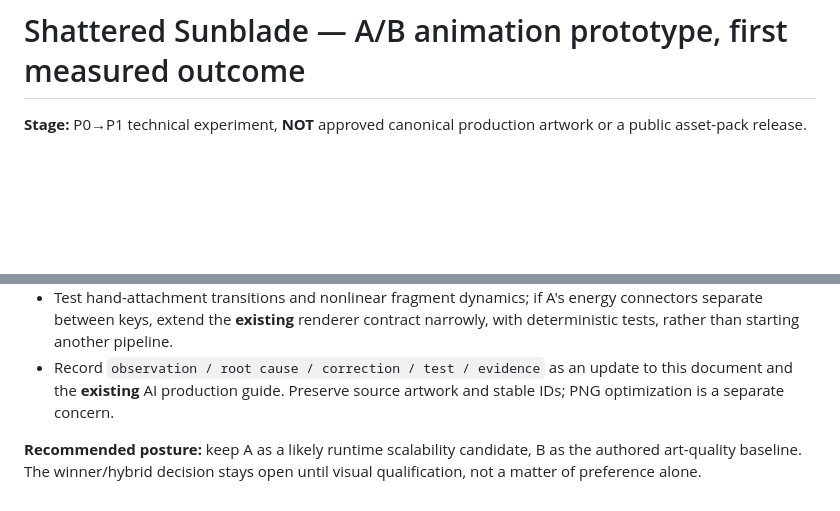
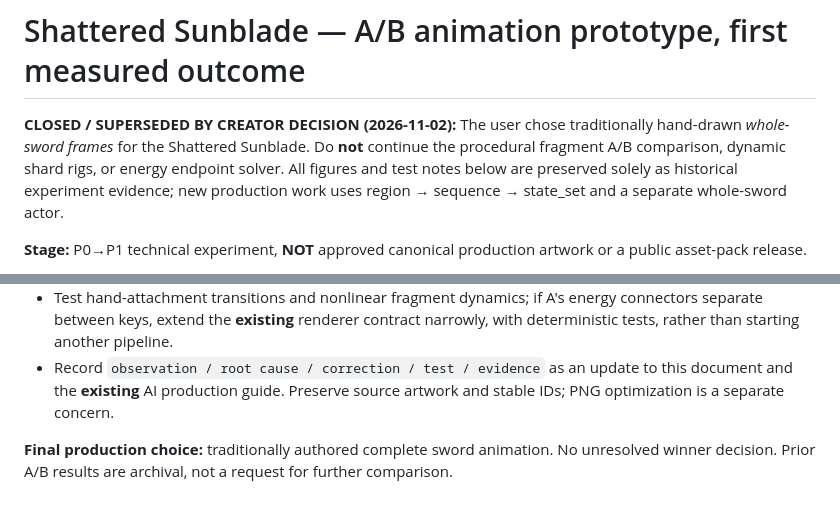
Before and after one commit to Superior-MI-Labs/Superior-MI-Icon-Atlas, a Markdown page: production/sky-blue-eyes/SUNBLADE-AB-EXPERIMENT.md, 2 parts joined by grey strips. Rendered like a GitHub page; blank space fills up the shorter version.

Commit message:
Preserve experimental history but set current sword source-art and review gates to hand-drawn frames

```diff
--- a/production/sky-blue-eyes/SUNBLADE-AB-EXPERIMENT.md
+++ b/production/sky-blue-eyes/SUNBLADE-AB-EXPERIMENT.md
@@ -1,4 +1,7 @@
 # Shattered Sunblade — A/B animation prototype, first measured outcome
+
+**CLOSED / SUPERSEDED BY CREATOR DECISION (2026-11-02):** The user chose traditionally hand-drawn *whole-sword frames* for the Shattered Sunblade. Do **not** continue the procedural fragment A/B comparison, dynamic shard rigs, or energy endpoint solver. All figures and test notes below are preserved solely as historical experiment evidence; new production work uses region → sequence → state_set and a separate whole-sword actor.
+
 
 **Stage:** P0→P1 technical experiment, **NOT** approved canonical production artwork or a public asset-pack release.
 
@@ -48,4 +51,4 @@ The **50× package-size difference** for the small proof (rough ratio) is meanin
 - Test hand-attachment transitions and nonlinear fragment dynamics; if A's energy connectors separate between keys, extend the **existing** renderer contract narrowly, with deterministic tests, rather than starting another pipeline.
 - Record `observation / root cause / correction / test / evidence` as an update to this document and the **existing** AI production guide. Preserve source artwork and stable IDs; PNG optimization is a separate concern.
 
-**Recommended posture:** keep A as a likely runtime scalability candidate, B as the authored art-quality baseline. The winner/hybrid decision stays open until visual qualification, not a matter of preference alone.
+**Final production choice:** traditionally authored complete sword animation. No unresolved winner decision. Prior A/B results are archival, not a request for further comparison.
```
